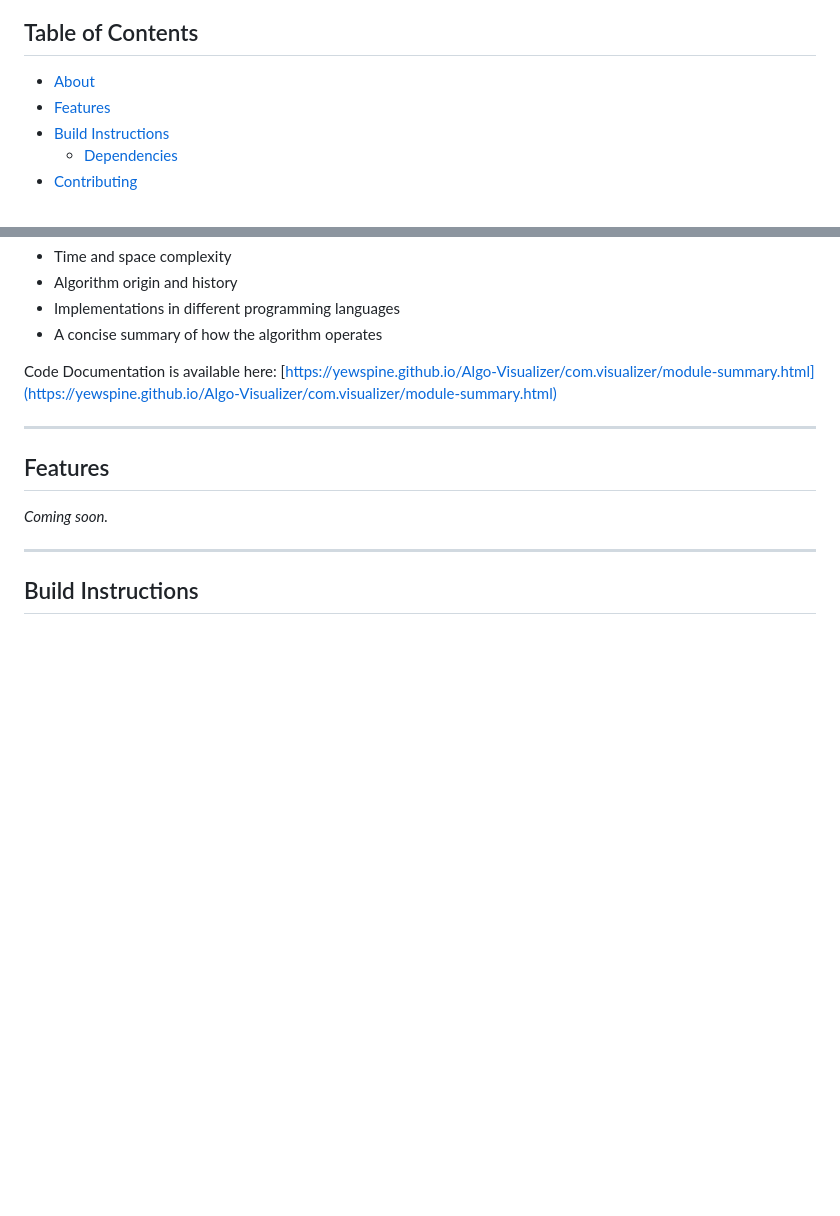
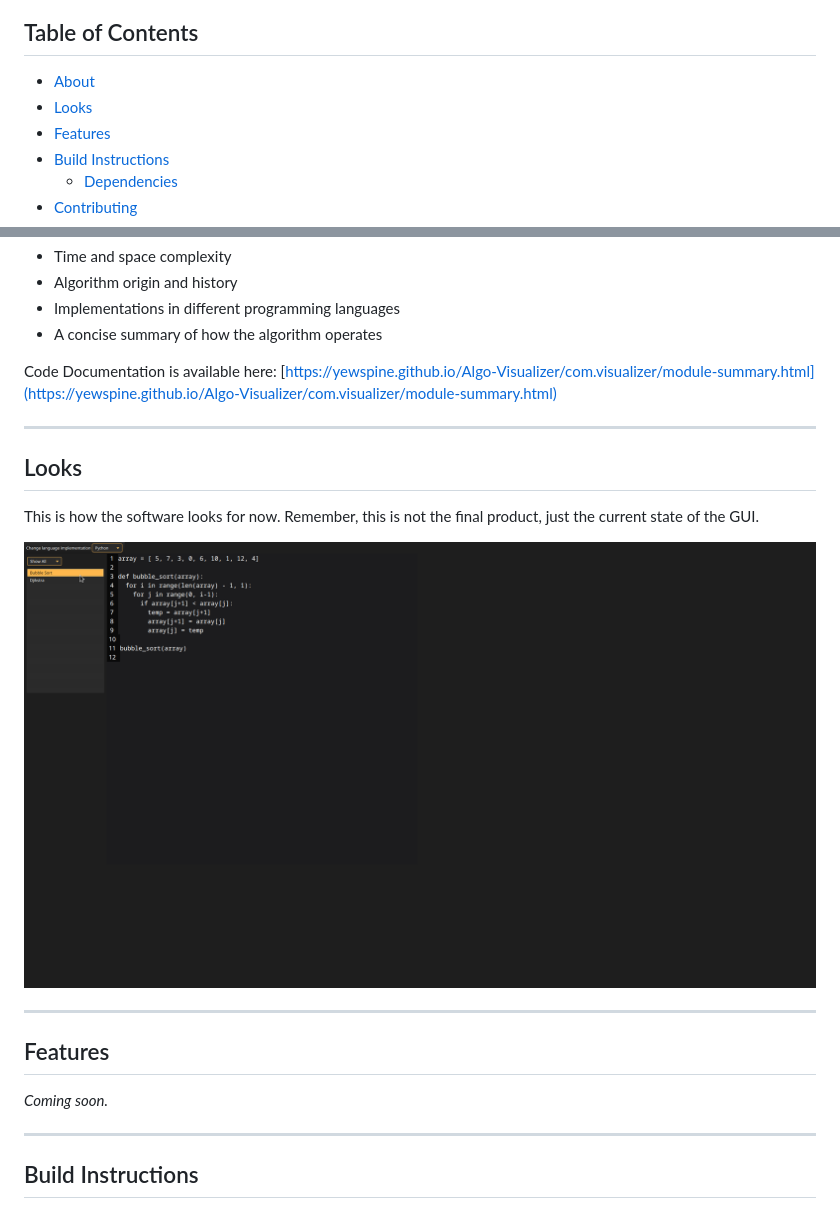
Before and after one commit to Yewspine/Algo-Visualizer, a Markdown page: README.md, 2 parts joined by grey strips. Drawn GitHub-style; pictures changed too: .github/images/gui_2025_06_14.png (added); blank space fills up the shorter version.

Commit message:
docs: Add an image of the current GUI state

```diff
--- a/README.md
+++ b/README.md
@@ -3,6 +3,7 @@
 ## Table of Contents
 
 * [About](#about)
+* [Looks](#looks)
 * [Features](#features)
 * [Build Instructions](#build-instructions)
   * [Dependencies](#dependencies)
@@ -26,6 +27,14 @@ The application will also includes supplementary information such as:
 
 Code Documentation is available here:
 [https://yewspine.github.io/Algo-Visualizer/com.visualizer/module-summary.html](https://yewspine.github.io/Algo-Visualizer/com.visualizer/module-summary.html)
+
+---
+
+## Looks
+
+This is how the software looks for now. Remember, this is not the final product, just the current state of the GUI.
+
+![GUI of the Algorithm Visualizer](.github/images/gui_2025_06_14.png)
 
 ---
 
```
